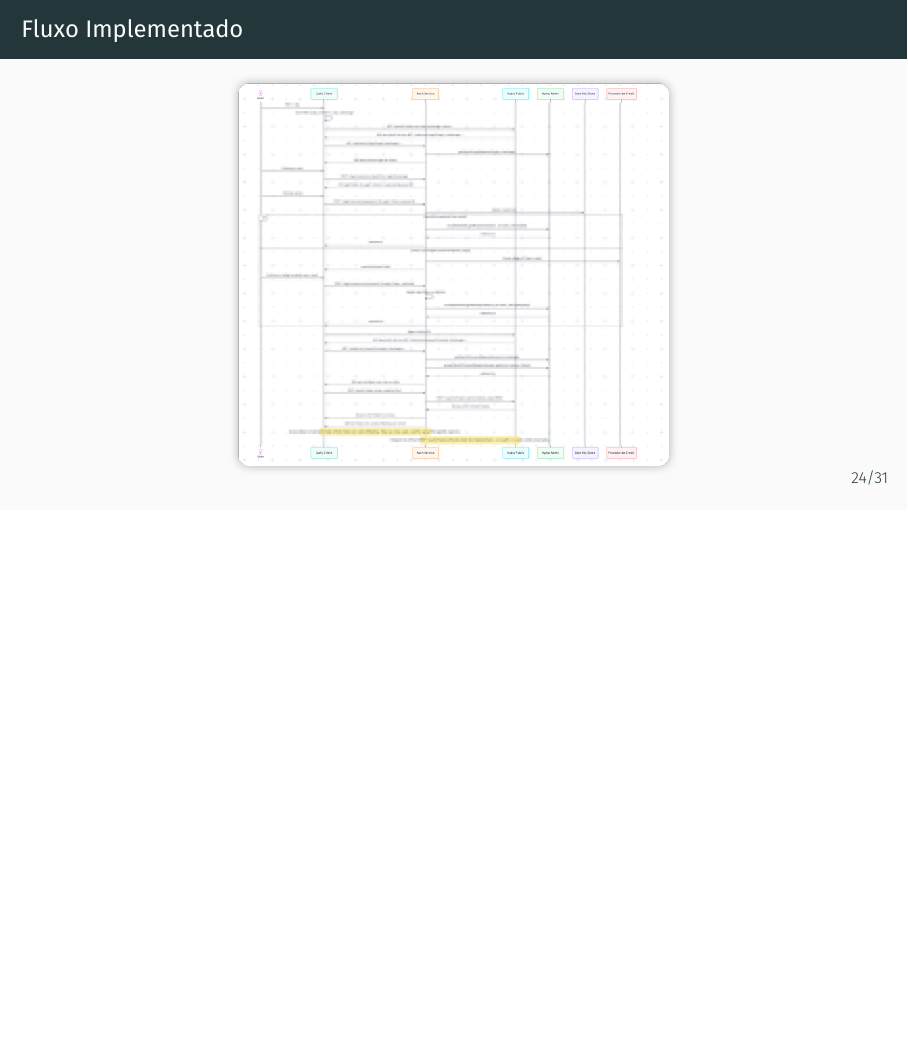
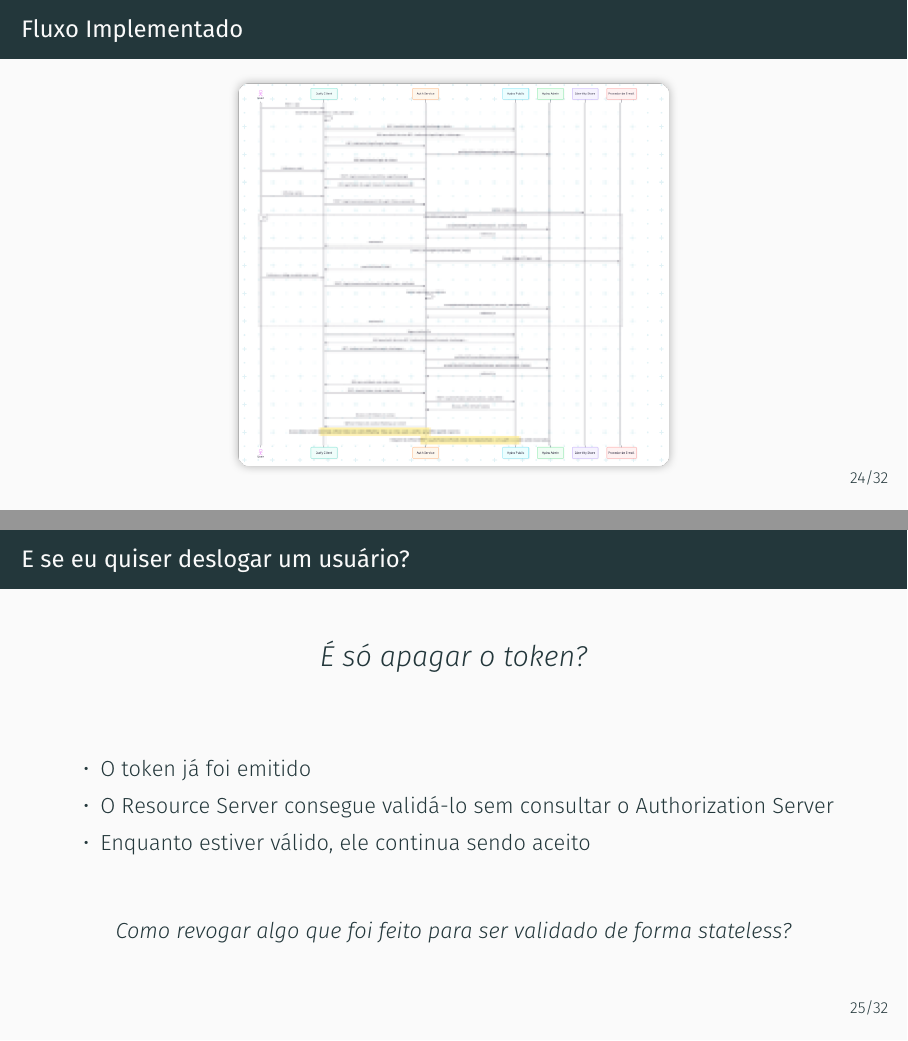
Before and after one commit to jose-alves-figueiroa/palestra-rota-081, LaTeX slides (src/main.tex): page 30 of 40 before the commit and pages 30 and 31 of 41 after it, the two joined at a grey line, the shorter picture padded with empty space. Compiled offline with XeLaTeX; a LaTeX package or settings file that is missing is left out.

Commit message:
jwt problematica

```diff
--- a/src/main.tex
+++ b/src/main.tex
@@ -506,6 +512,31 @@ Ele define papéis, fluxos e mecanismos para delegar esse acesso através de \te
             keepaspectratio
         ]{pkce-real.png}
     \end{figure}
+\end{frame}
+
+\begin{frame}{E se eu quiser deslogar um usuário?}
+    \begin{center}
+        \Large
+        \textit{É só apagar o token?}
+    \end{center}
+
+    \vspace{2em}
+
+    \begin{itemize}
+        \item O token já foi emitido
+        \item O Resource Server consegue validá-lo sem consultar o Authorization Server
+        \item Enquanto estiver válido, ele continua sendo aceito
+    \end{itemize}
+
+    \vspace{1em}
+
+    \begin{center}
+        \textit{Como revogar algo que foi feito para ser validado
+        de forma stateless?}
+    \end{center}
+\end{frame}
+
+
 \end{frame}
 
 \begin{frame}{Access vs Refresh Token}
```
Also changed, not shown: src/main.tex (8 more changed lines).
